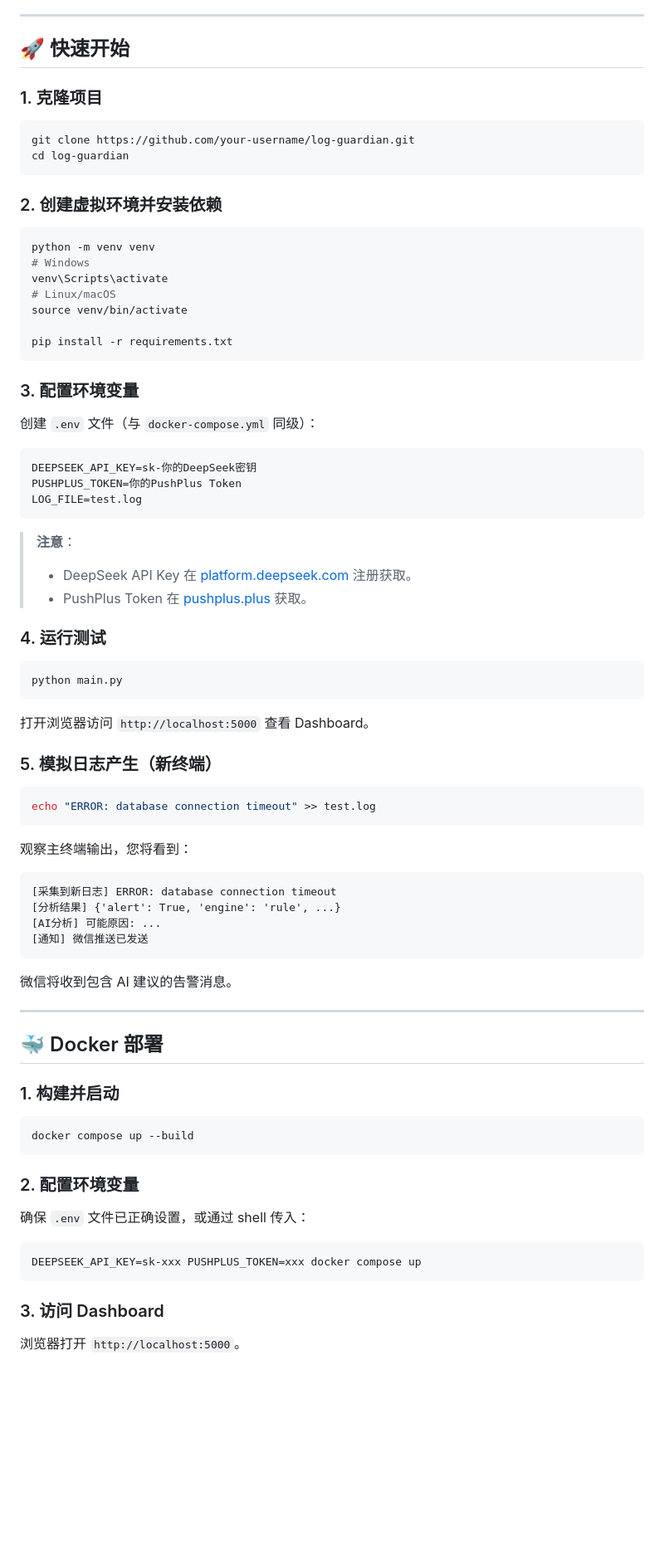
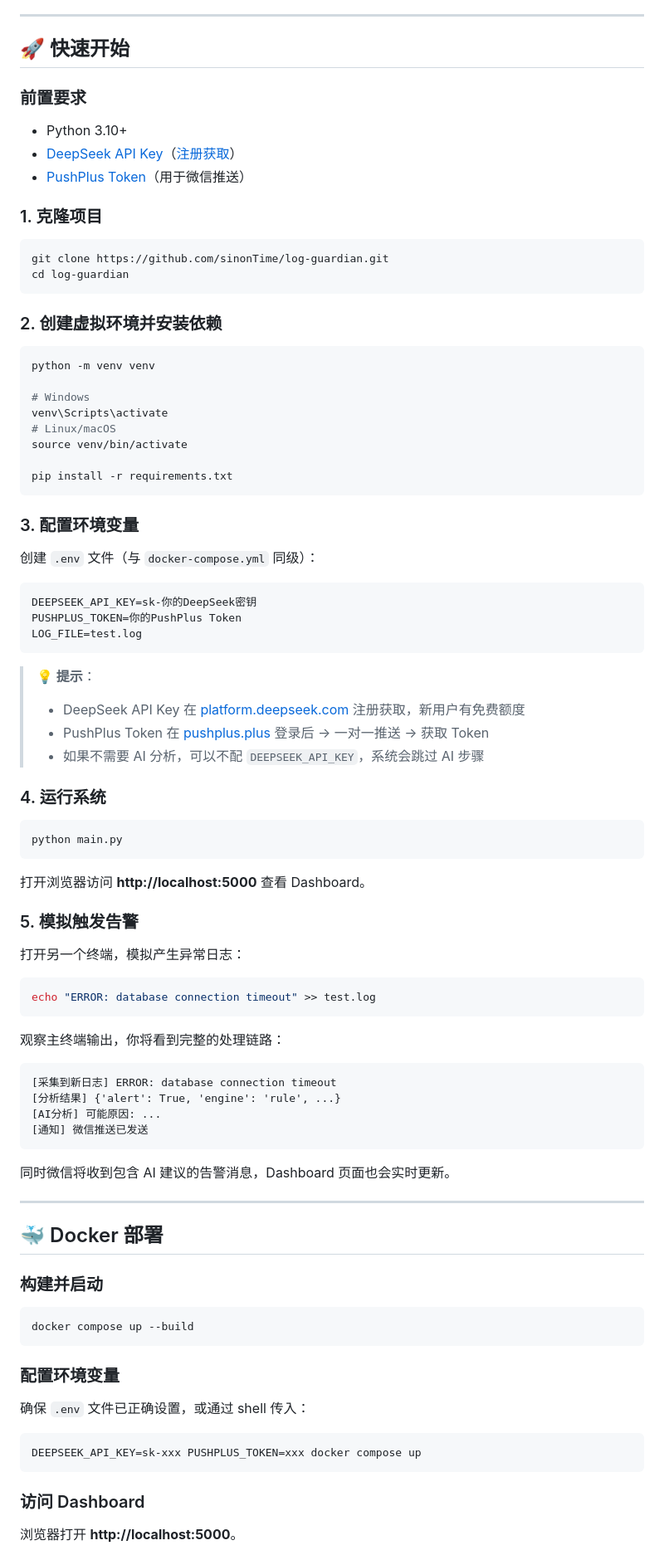
Before and after one commit to sinonTime/log-guardian, a Markdown page: README.md, the part around one of its changes. Shown at 83% size. Drawn GitHub-style; blank space fills up the shorter version.

Commit message:
docs: 完善 README，更新仓库地址、作者信息、架构图等

````diff
--- a/README.md
+++ b/README.md
@@ -83,10 +85,16 @@ LogGuardian 是一个**端到端的日志监控与智能告警系统**，专为
 
 ## 🚀 快速开始
 
+### 前置要求
+
+- Python 3.10+
+- [DeepSeek API Key](https://platform.deepseek.com/)（[注册获取](https://platform.deepseek.com/sign_up)）
+- [PushPlus Token](https://www.pushplus.plus/)（用于微信推送）
+
 ### 1. 克隆项目
 
 ```bash
-git clone https://github.com/your-username/log-guardian.git
+git clone https://github.com/sinonTime/log-guardian.git
 cd log-guardian
 ```
 
@@ -94,6 +102,7 @@ cd log-guardian
 
 ```bash
 python -m venv venv
+
 # Windows
 venv\Scripts\activate
 # Linux/macOS
@@ -106,31 +115,35 @@ pip install -r requirements.txt
 
 创建 `.env` 文件（与 `docker-compose.yml` 同级）：
 
-```
+```ini
 DEEPSEEK_API_KEY=sk-你的DeepSeek密钥
 PUSHPLUS_TOKEN=你的PushPlus Token
 LOG_FILE=test.log
 ```
 
-> **注意**：
-> - DeepSeek API Key 在 [platform.deepseek.com](https://platform.deepseek.com/) 注册获取。
-> - PushPlus Token 在 [pushplus.plus](https://www.pushplus.plus/) 获取。
+> **💡 提示**：
+> - DeepSeek API Key 在 [platform.deepseek.com](https://platform.deepseek.com/) 注册获取，新用户有免费额度
+> - PushPlus Token 在 [pushplus.plus](https://www.pushplus.plus/) 登录后 → 一对一推送 → 获取 Token
+> - 如果不需要 AI 分析，可以不配 `DEEPSEEK_API_KEY`，系统会跳过 AI 步骤
 
-### 4. 运行测试
+### 4. 运行系统
 
 ```bash
 python main.py
 ```
 
-打开浏览器访问 `http://localhost:5000` 查看 Dashboard。
+打开浏览器访问 **http://localhost:5000** 查看 Dashboard。
 
-### 5. 模拟日志产生（新终端）
+### 5. 模拟触发告警
+
+打开另一个终端，模拟产生异常日志：
 
 ```bash
 echo "ERROR: database connection timeout" >> test.log
 ```
 
-观察主终端输出，您将看到：
+观察主终端输出，你将看到完整的处理链路：
+
 ```
 [采集到新日志] ERROR: database connection timeout
 [分析结果] {'alert': True, 'engine': 'rule', ...}
@@ -138,19 +151,19 @@ echo "ERROR: database connection timeout" >> test.log
 [通知] 微信推送已发送
 ```
 
-微信将收到包含 AI 建议的告警消息。
+同时微信将收到包含 AI 建议的告警消息，Dashboard 页面也会实时更新。
 
 ---
 
 ## 🐳 Docker 部署
 
-### 1. 构建并启动
+### 构建并启动
 
 ```bash
 docker compose up --build
 ```
 
-### 2. 配置环境变量
+### 配置环境变量
 
 确保 `.env` 文件已正确设置，或通过 shell 传入：
 
@@ -158,7 +171,7 @@ docker compose up --build
 DEEPSEEK_API_KEY=sk-xxx PUSHPLUS_TOKEN=xxx docker compose up
 ```
 
-### 3. 访问 Dashboard
+### 访问 Dashboard
 
-浏览器打开 `http://localhost:5000`。
+浏览器打开 **http://localhost:5000**。
 
````
Also changed, not shown: other parts of README.md (+111 -87 lines).
